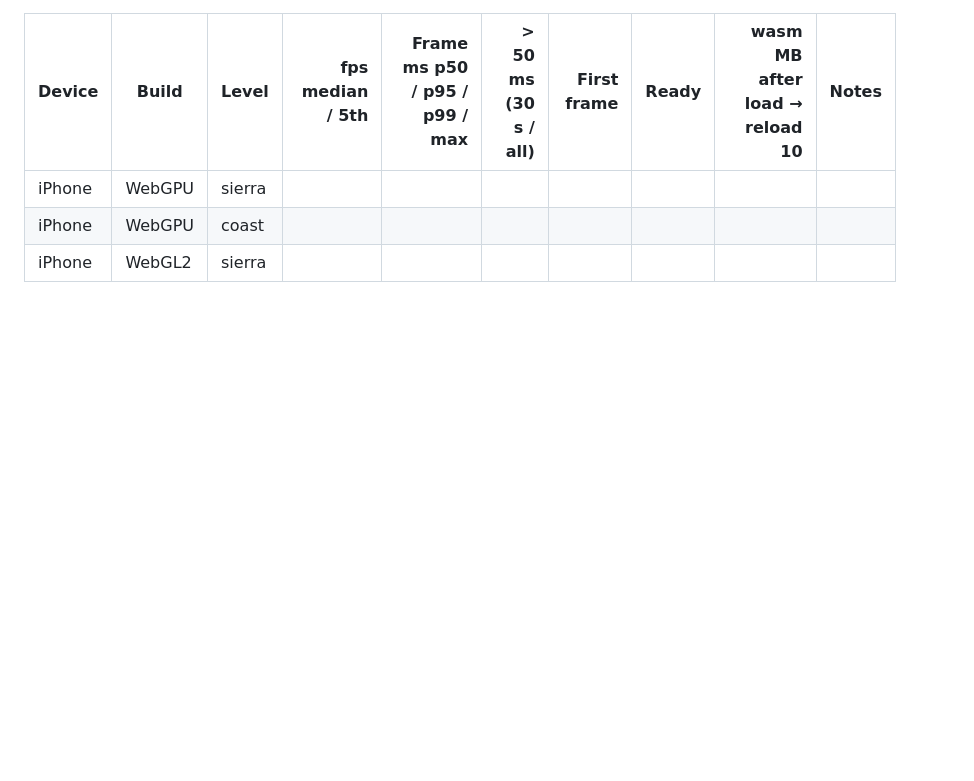
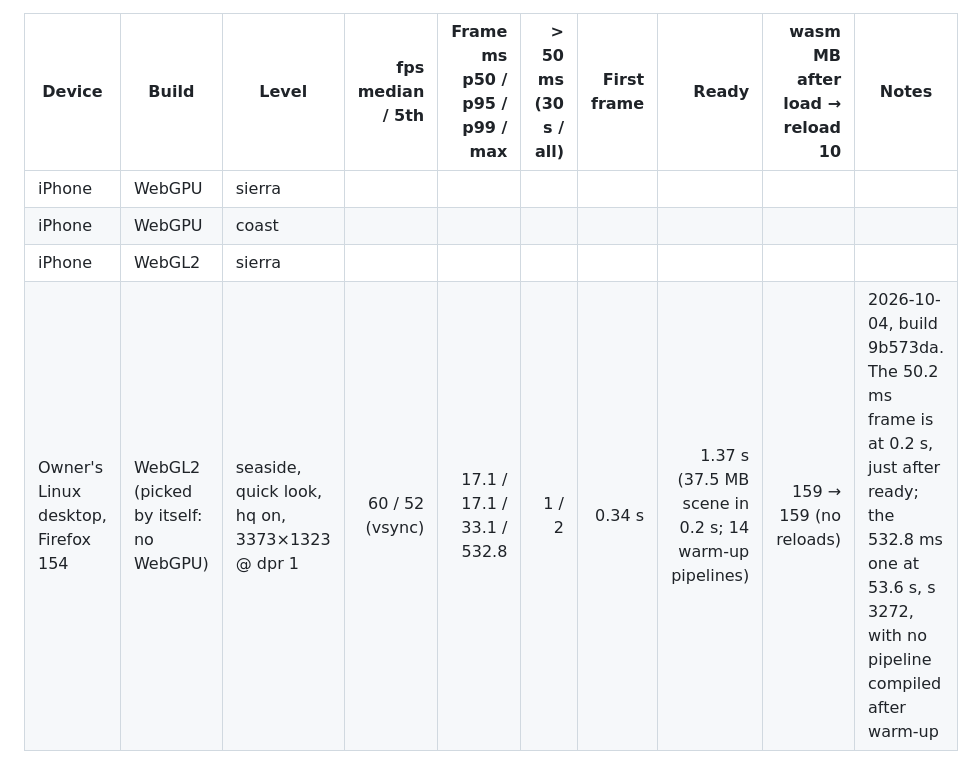
Before and after one commit to sequoia-hope/midnight-playground, a Markdown page: docs/rust-port/BASELINE.md, the part around the change. GitHub-like rendering; blank space fills up the shorter version.

Commit message:
Record the owner's first measurement: Seaside on Firefox, WebGL2
The quick-look page on the owner's Linux desktop in Firefox 154, which has
no WebGPU, so the page picked the WebGL2 build by itself. It held vsync
(60 fps median, 17.1 ms p95) at a 3373×1323 canvas, was ready in 1.37 s
and stayed at 159 MB of wasm memory. Two frames went over 50 ms: one just
after ready and a 533 ms one at s 3272, with no pipeline compiled after
the warm-up.

Co-Authored-By: Claude Opus 5.5 <noreply@anthropic.com>

```diff
--- a/docs/rust-port/BASELINE.md
+++ b/docs/rust-port/BASELINE.md
@@ -433,3 +433,4 @@ a phone, as G1 asks.
 | iPhone | WebGPU | sierra | | | | | | | |
 | iPhone | WebGPU | coast | | | | | | | |
 | iPhone | WebGL2 | sierra | | | | | | | |
+| Owner's Linux desktop, Firefox 154 | WebGL2 (picked by itself: no WebGPU) | seaside, quick look, hq on, 3373×1323 @ dpr 1 | 60 / 52 (vsync) | 17.1 / 17.1 / 33.1 / 532.8 | 1 / 2 | 0.34 s | 1.37 s (37.5 MB scene in 0.2 s; 14 warm-up pipelines) | 159 → 159 (no reloads) | 2026-10-04, build 9b573da. The 50.2 ms frame is at 0.2 s, just after ready; the 532.8 ms one at 53.6 s, s 3272, with no pipeline compiled after warm-up |
```
